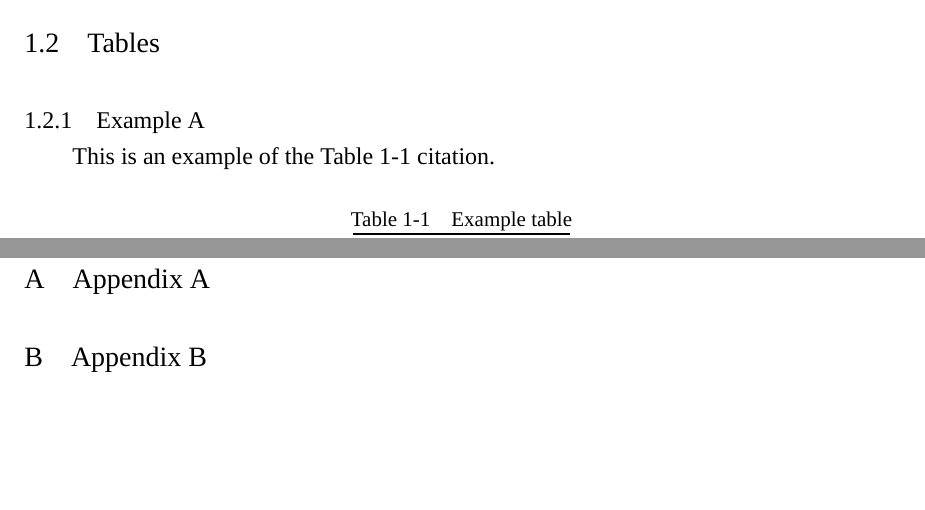
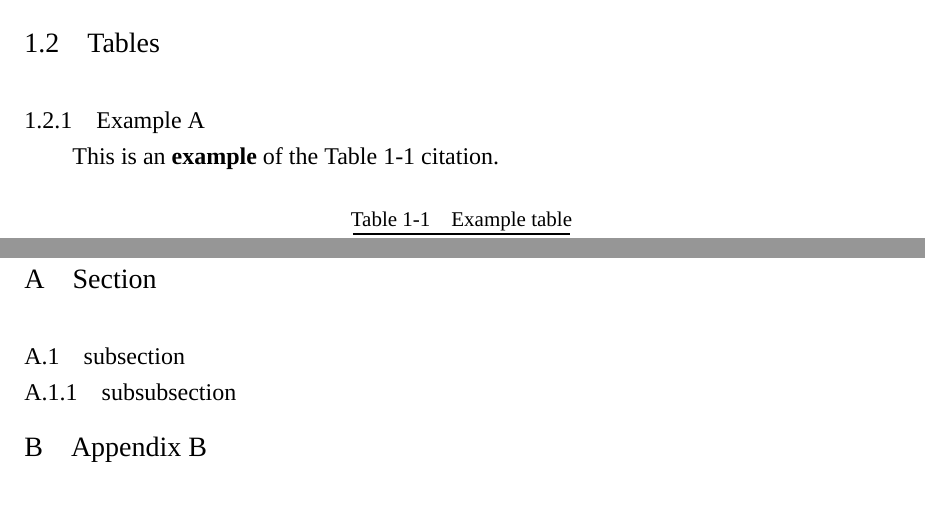
Before and after one commit to FaterYU/NEXT-SCNUThesis, a LaTeX thesis (example.tex, which reads NEXT-SCNUThesis.cls): two parts of pages 5 and 8 of 9, joined at a grey line, cut so that both start at the same text, the shorter picture padded with empty space. Compiled offline with XeLaTeX; a missing font is replaced by an installed copy or a similar font.

Commit message:
Fix subsubsection in appendix

```diff
--- a/NEXT-SCNUThesis.cls
+++ b/NEXT-SCNUThesis.cls
@@ -111,9 +110,9 @@
   \begin{center}
     {\zihao{-2} \bfseries  ABSTRACT} \\[1em]
   \end{center}
-  \zihao{-4}
   \setlength{\parindent}{4em}
   \par
+  \zihao{-4}
   \setstretch{1.5} % 1.5倍行距
   \ignorespaces
   % \setlength{\parskip}{1em}
@@ -285,6 +284,9 @@
 \renewcommand{\appendix}{%
   \setcounter{chapter}{0} % 重置章节计数器
   \setcounter{section}{0} % 重置小节计数器
+  \setcounter{subsection}{0}
+  \setcounter{subsubsection}{0}
+  \setcounter{secnumdepth}{3}
   \renewcommand{\thesection}{\Alph{section}} % 设置附录小节编号格式
   \renewcommand\thesubsection{\Alph{section}.\arabic{subsection}} % 小节编号格式
   \renewcommand\thesubsubsection{\Alph{section}.\arabic{subsection}.\arabic{subsubsection}} % 小小节编号格式
--- a/example.tex
+++ b/example.tex
@@ -50,7 +50,7 @@
 
     \section{Tables}
     \subsection{Example A}
-    This is an example of the Table~\ref{tab:example-table} citation.
+    This is an \textbf{example} of the Table~\ref{tab:example-table} citation.
     \begin{table}[htbp]
         \centering
         \caption{Example table}
@@ -83,7 +83,9 @@
 
     \reference{reference}
     \appendix
-    \section{Appendix A}
+    \section{Section}
+    \subsection{subsection}
+    \subsubsection{subsubsection}
     \section{Appendix B}
     \section{Appendix C}
 
```
Also changed, not shown: NEXT-SCNUThesis.cls (1 more changed lines).
